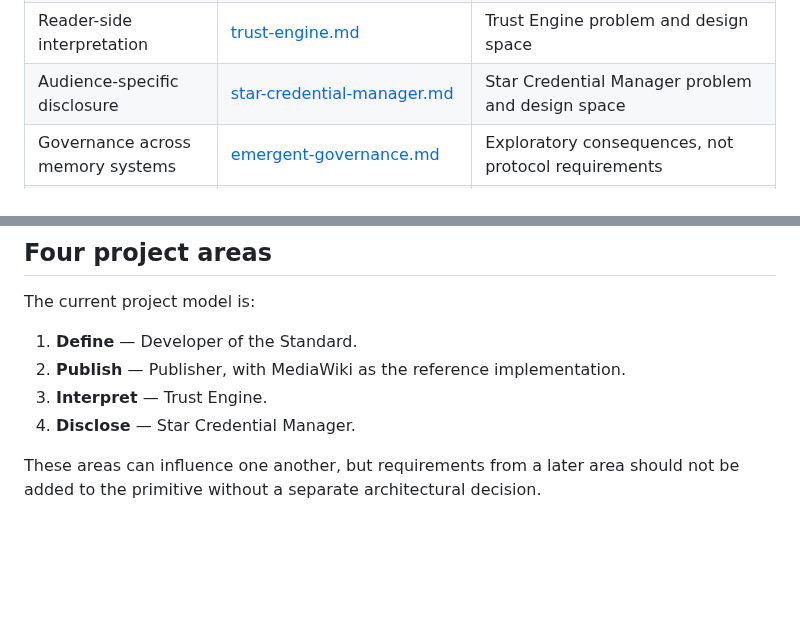
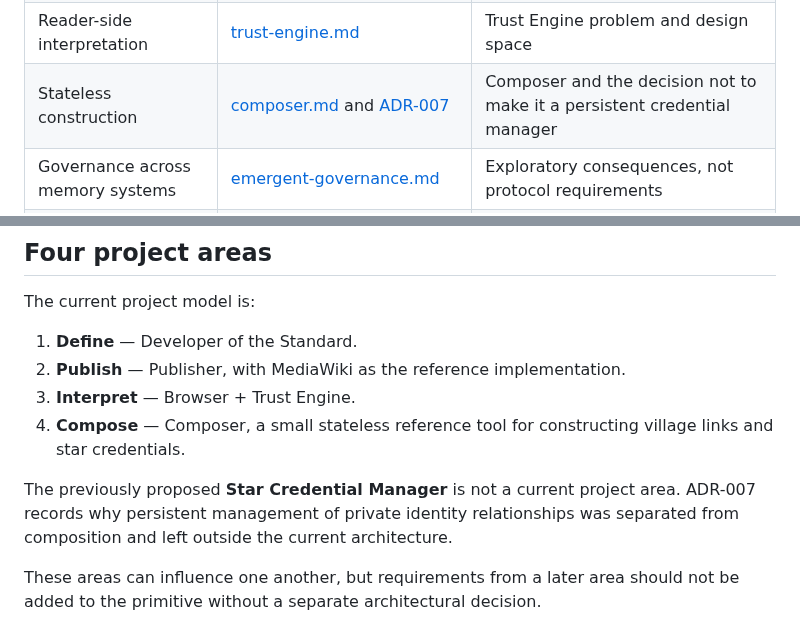
Before and after one commit to Inky-Tech-Pty-Ltd/VillageLink, a Markdown page: DOCUMENTATION.md, 2 parts joined by grey strips. GitHub-like rendering; blank space fills up the shorter version.

Commit message:
Update documentation map for Composer decision

```diff
--- a/DOCUMENTATION.md
+++ b/DOCUMENTATION.md
@@ -18,7 +18,7 @@ This page identifies the natural home of each Village Link concept. Other docume
 | Uncommitted ideas and experiments | [Wishlist.md](Wishlist.md) | Possibilities that have not entered the roadmap |
 | Reference publisher | [ADR-003](docs/adr/003-mediawiki-reference-publisher.md) | MediaWiki publication and governance architecture |
 | Reader-side interpretation | [trust-engine.md](trust-engine.md) | Trust Engine problem and design space |
-| Audience-specific disclosure | [star-credential-manager.md](star-credential-manager.md) | Star Credential Manager problem and design space |
+| Stateless construction | [composer.md](composer.md) and [ADR-007](docs/adr/007-stateless-composer.md) | Composer and the decision not to make it a persistent credential manager |
 | Governance across memory systems | [emergent-governance.md](emergent-governance.md) | Exploratory consequences, not protocol requirements |
 | AI governance | [ai-governance.md](ai-governance.md) | Possible application of the wider model to artificial agents |
 | Adoption and explanation | [docs/responses/01-pathway-to-relevance.md](docs/responses/01-pathway-to-relevance.md) | Audience-specific explanation and pathway to relevance |
@@ -31,8 +31,10 @@ The current project model is:
 
 1. **Define** — Developer of the Standard.
 2. **Publish** — Publisher, with MediaWiki as the reference implementation.
-3. **Interpret** — Trust Engine.
-4. **Disclose** — Star Credential Manager.
+3. **Interpret** — Browser + Trust Engine.
+4. **Compose** — Composer, a small stateless reference tool for constructing village links and star credentials.
+
+The previously proposed **Star Credential Manager** is not a current project area. ADR-007 records why persistent management of private identity relationships was separated from composition and left outside the current architecture.
 
 These areas can influence one another, but requirements from a later area should not be added to the primitive without a separate architectural decision.
 
```
Also changed, not shown: other parts of DOCUMENTATION.md (+1 -1 lines).
